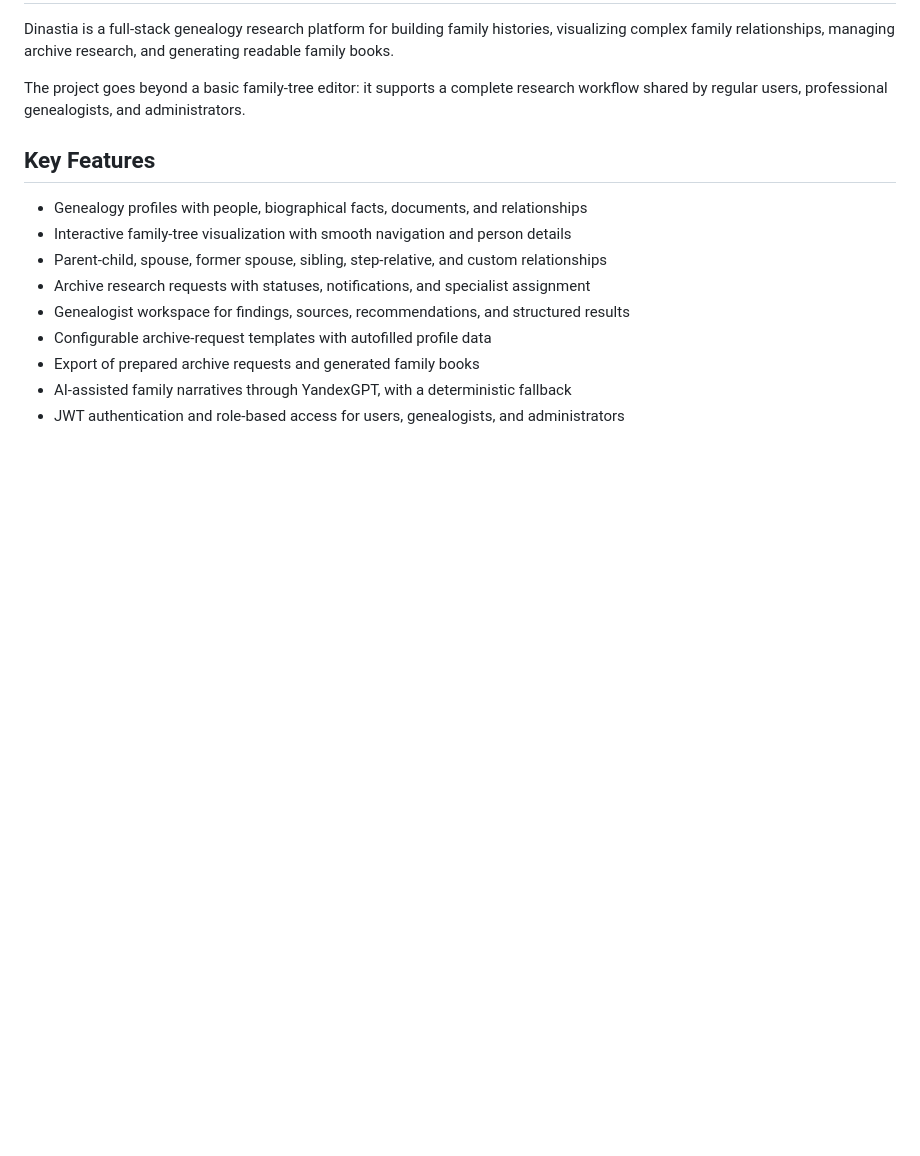
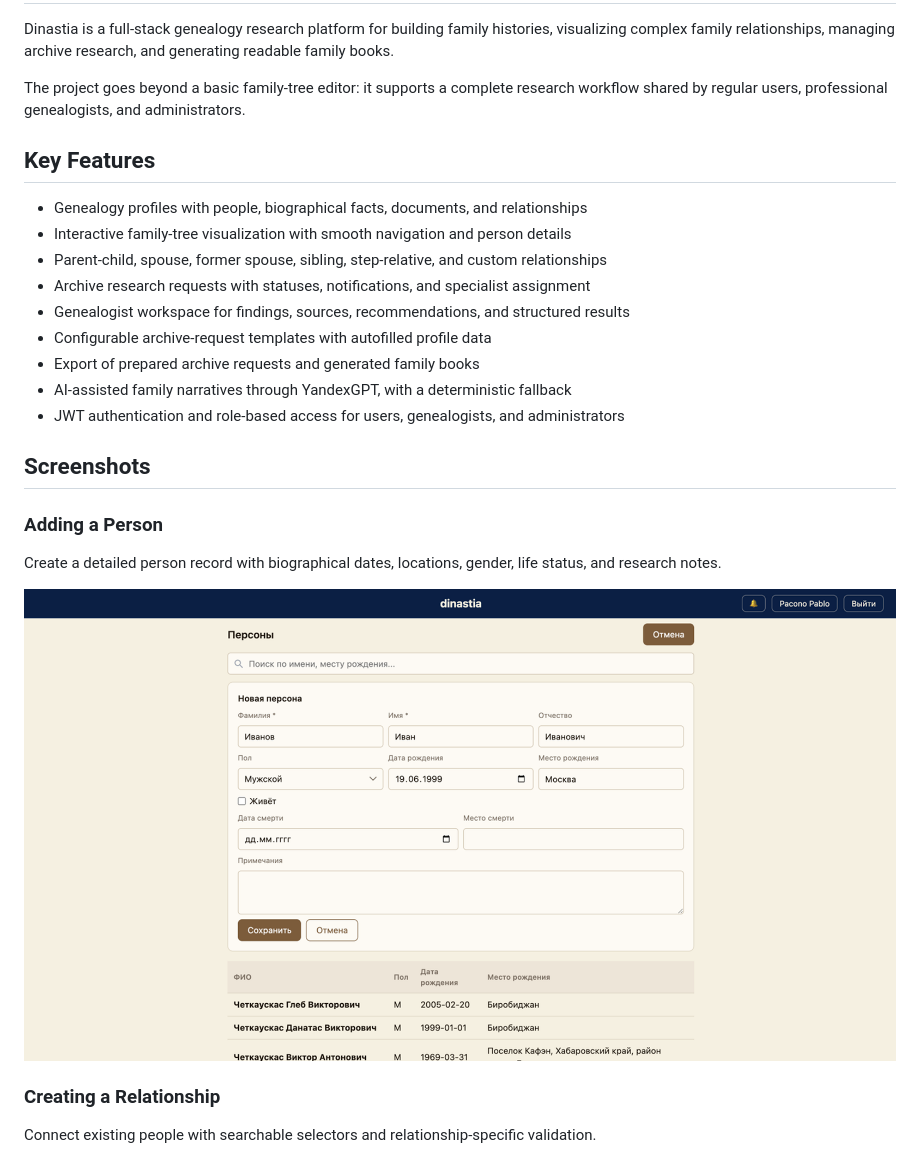
Before and after one commit to mansonnne/dinastia-genealogy-platform, a Markdown page: README.md, the part around one of its changes. Rendered like a GitHub page; pictures changed too: docs/images/add-person.png (added); blank space fills up the shorter version.

```diff
--- a/README.md
+++ b/README.md
@@ -19,3 +19,18 @@ administrators.
 - Export of prepared archive requests and generated family books
 - AI-assisted family narratives through YandexGPT, with a deterministic fallback
 - JWT authentication and role-based access for users, genealogists, and administrators
+
+## Screenshots
+
+### Adding a Person
+
+Create a detailed person record with biographical dates, locations, gender,
+life status, and research notes.
+
+![Adding a person in Dinastia](docs/images/add-person.png)
+
+### Creating a Relationship
+
+Connect existing people with searchable selectors and relationship-specific
+validation.
+
```
Also changed, not shown: other parts of README.md (+9 -0 lines), docs/images/add-relationship.png (added), docs/images/family-tree.png (added).
